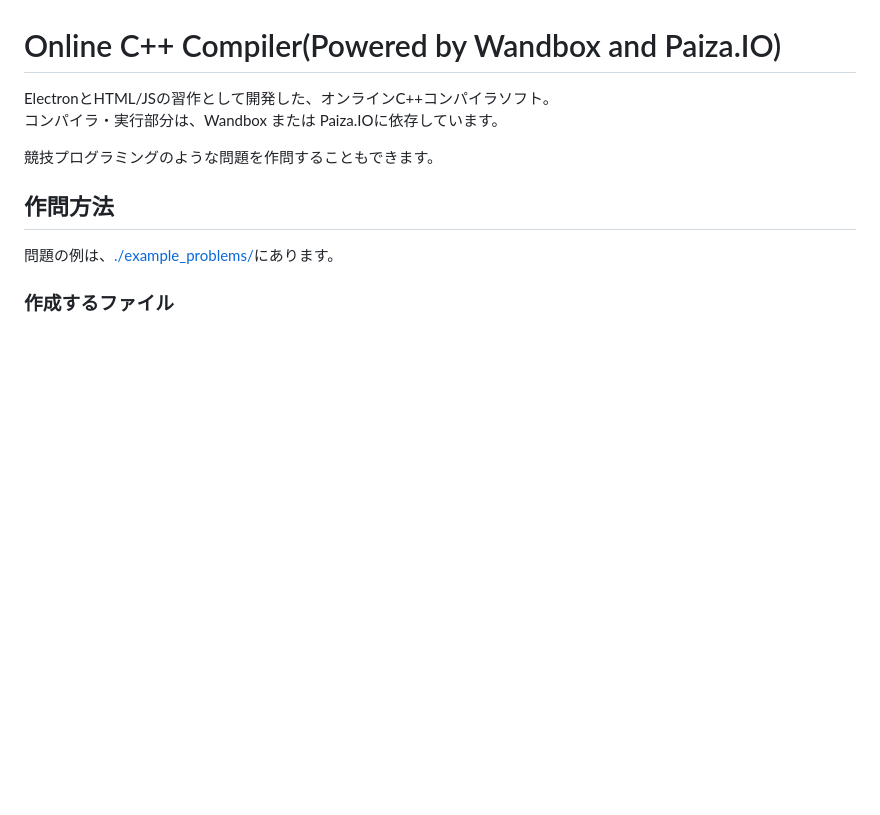
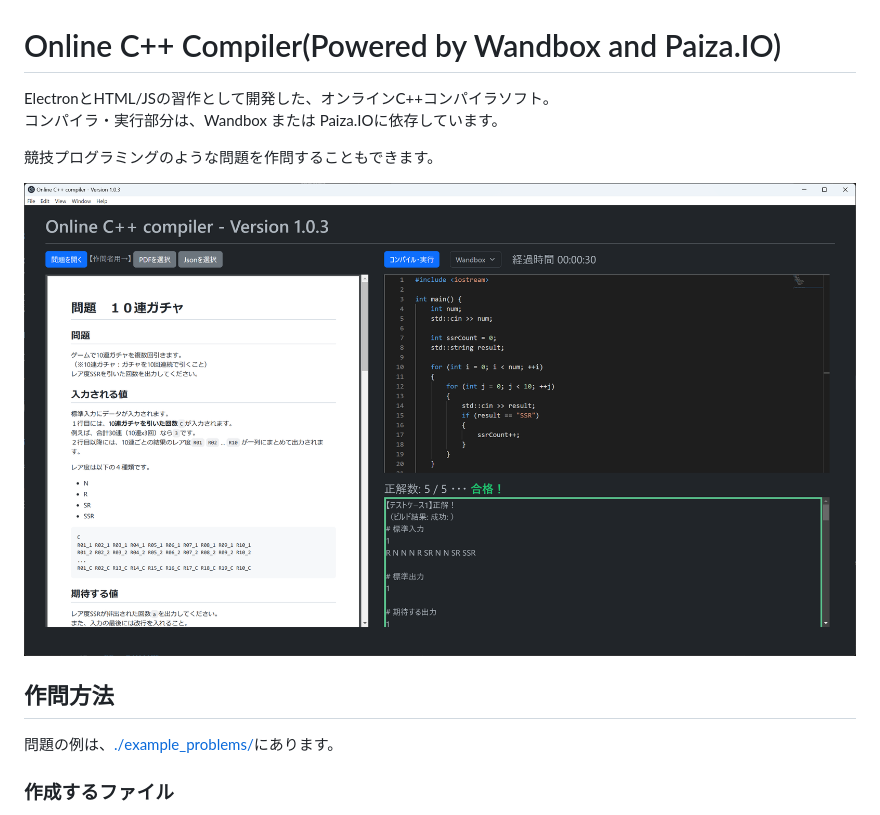
Before and after one commit to mewmew-tea/WebCompiler, a Markdown page: README.md, the part around the change. Drawn GitHub-style; pictures changed too: image.png (added); blank space fills up the shorter version.

```diff
--- a/README.md
+++ b/README.md
@@ -4,6 +4,8 @@ ElectronとHTML/JSの習作として開発した、オンラインC++コンパ
 コンパイラ・実行部分は、Wandbox または Paiza.IOに依存しています。
 
 競技プログラミングのような問題を作問することもできます。
+
+![Alt text](image.png)
 
 ## 作問方法
 
```
